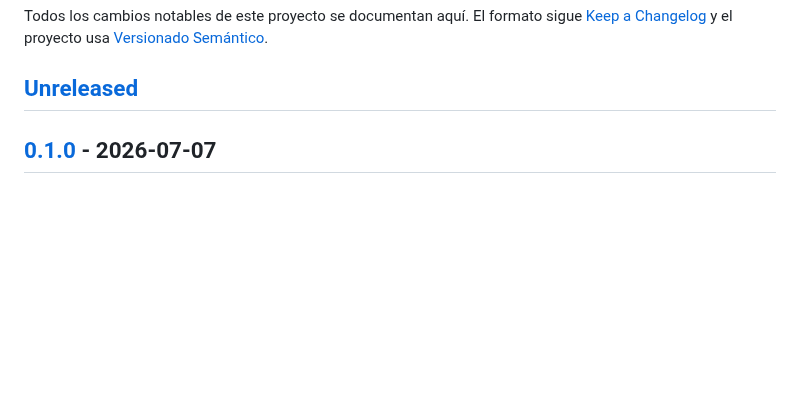
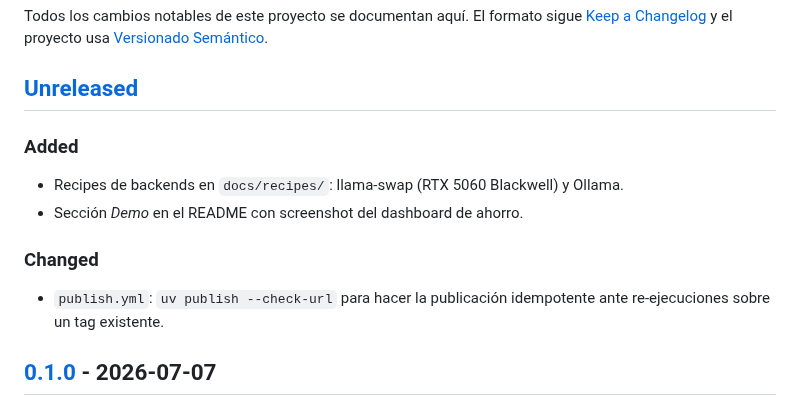
Before and after one commit to ZahiriNatZuke/local-delegate, a Markdown page: CHANGELOG.md, the part around the change. Drawn GitHub-style; blank space fills up the shorter version.

```diff
--- a/CHANGELOG.md
+++ b/CHANGELOG.md
@@ -5,6 +5,14 @@ El formato sigue [Keep a Changelog](https://keepachangelog.com/es-ES/1.1.0/)
 y el proyecto usa [Versionado Semántico](https://semver.org/lang/es/).
 
 ## [Unreleased]
+
+### Added
+- Recipes de backends en `docs/recipes/`: llama-swap (RTX 5060 Blackwell) y Ollama.
+- Sección *Demo* en el README con screenshot del dashboard de ahorro.
+
+### Changed
+- `publish.yml`: `uv publish --check-url` para hacer la publicación idempotente ante
+  re-ejecuciones sobre un tag existente.
 
 ## [0.1.0] - 2026-07-07
 
```
Also changed, not shown: README.md (+6 -0 lines), docs/recipes/llama-swap-blackwell.md (added, +80 -0 lines), docs/recipes/ollama.md (added, +42 -0 lines), docs/assets/dashboard.png (added), 1 other file.
